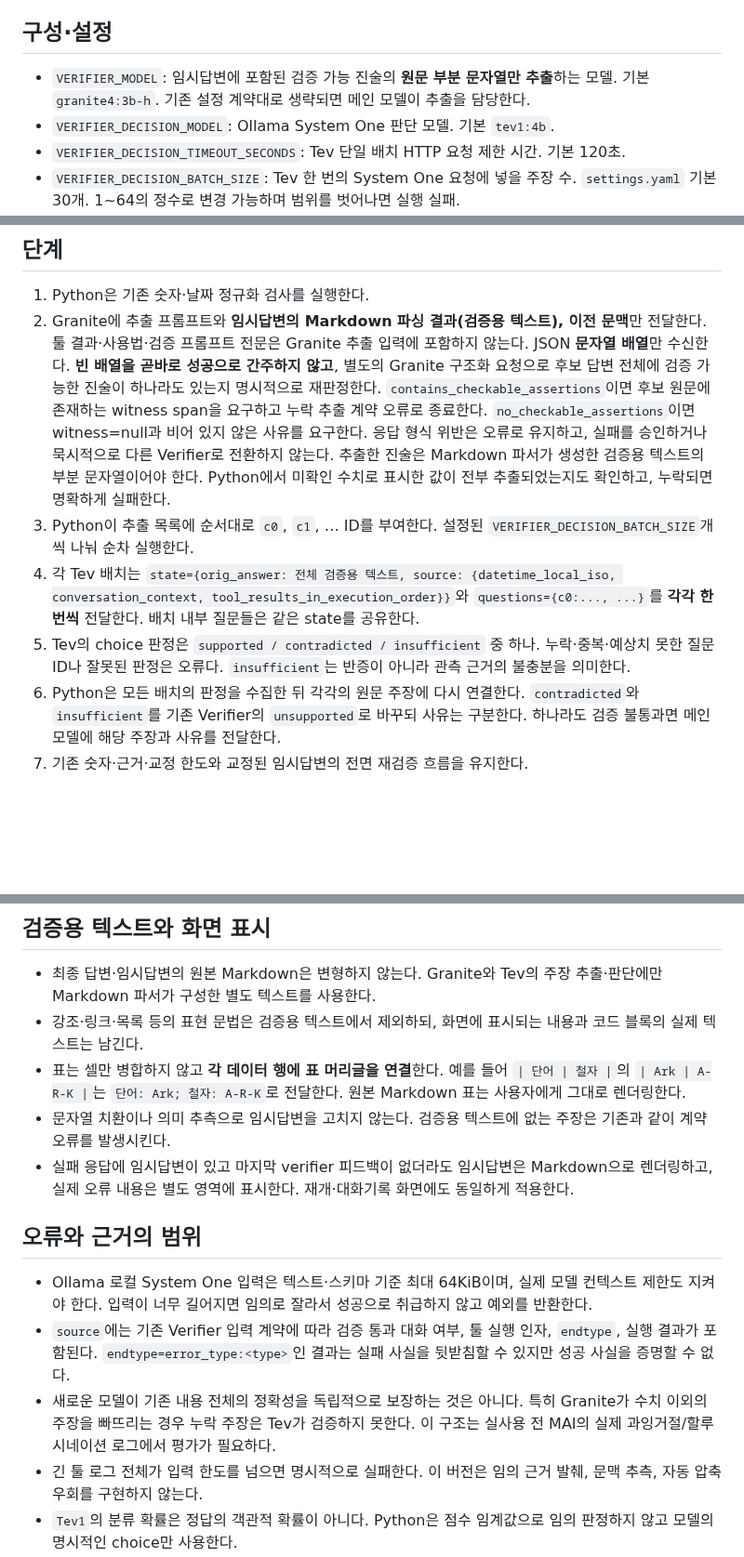
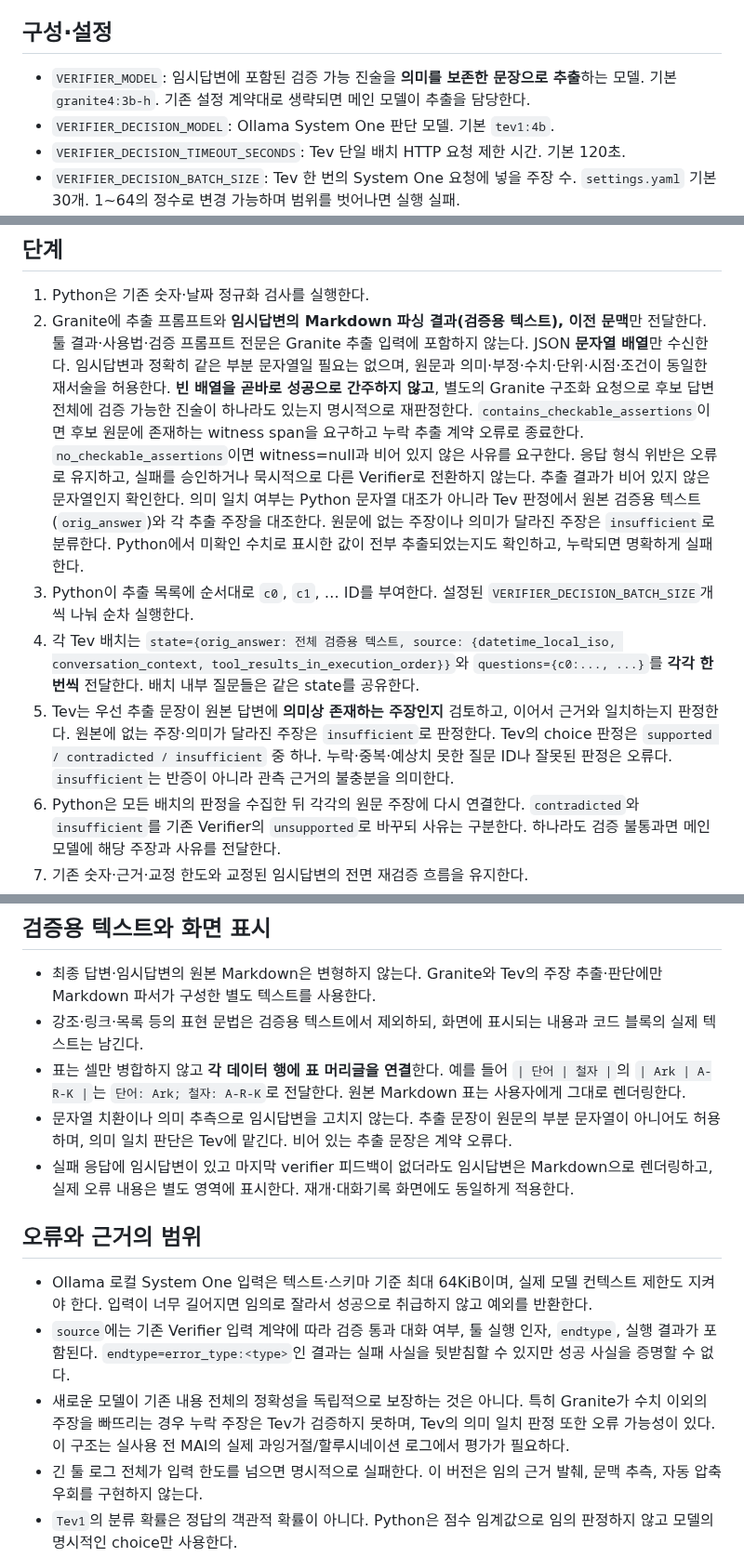
Before and after one commit to FoggyCaligo/MAI_MyAI_sllm, a Markdown page: docs/verifier.md, 3 parts joined by grey strips. Shown at 93% size. Rendered like a GitHub page; blank space fills up the shorter version.

Commit message:
Document semantic extraction contract on dev2 and Tev original-answer fidelity gate

```diff
--- a/docs/verifier.md
+++ b/docs/verifier.md
@@ -4,7 +4,7 @@
 
 ## 구성·설정
 
-- `VERIFIER_MODEL`: 임시답변에 포함된 검증 가능 진술의 **원문 부분 문자열만 추출**하는 모델. 기본 `granite4:3b-h`. 기존 설정 계약대로 생략되면 메인 모델이 추출을 담당한다.
+- `VERIFIER_MODEL`: 임시답변에 포함된 검증 가능 진술을 **의미를 보존한 문장으로 추출**하는 모델. 기본 `granite4:3b-h`. 기존 설정 계약대로 생략되면 메인 모델이 추출을 담당한다.
 - `VERIFIER_DECISION_MODEL`: Ollama System One 판단 모델. 기본 `tev1:4b`.
 - `VERIFIER_DECISION_TIMEOUT_SECONDS`: Tev 단일 배치 HTTP 요청 제한 시간. 기본 120초.
 - `VERIFIER_DECISION_BATCH_SIZE`: Tev 한 번의 System One 요청에 넣을 주장 수. `settings.yaml` 기본 30개. 1~64의 정수로 변경 가능하며 범위를 벗어나면 실행 실패.
@@ -16,10 +16,10 @@
 ## 단계
 
 1. Python은 기존 숫자·날짜 정규화 검사를 실행한다.
-2. Granite에 추출 프롬프트와 **임시답변의 Markdown 파싱 결과(검증용 텍스트), 이전 문맥**만 전달한다. 툴 결과·사용법·검증 프롬프트 전문은 Granite 추출 입력에 포함하지 않는다. JSON **문자열 배열**만 수신한다. **빈 배열을 곧바로 성공으로 간주하지 않고**, 별도의 Granite 구조화 요청으로 후보 답변 전체에 검증 가능한 진술이 하나라도 있는지 명시적으로 재판정한다. `contains_checkable_assertions`이면 후보 원문에 존재하는 witness span을 요구하고 누락 추출 계약 오류로 종료한다. `no_checkable_assertions`이면 witness=null과 비어 있지 않은 사유를 요구한다. 응답 형식 위반은 오류로 유지하고, 실패를 승인하거나 묵시적으로 다른 Verifier로 전환하지 않는다. 추출한 진술은 Markdown 파서가 생성한 검증용 텍스트의 부분 문자열이어야 한다. Python에서 미확인 수치로 표시한 값이 전부 추출되었는지도 확인하고, 누락되면 명확하게 실패한다.
+2. Granite에 추출 프롬프트와 **임시답변의 Markdown 파싱 결과(검증용 텍스트), 이전 문맥**만 전달한다. 툴 결과·사용법·검증 프롬프트 전문은 Granite 추출 입력에 포함하지 않는다. JSON **문자열 배열**만 수신한다. 임시답변과 정확히 같은 부분 문자열일 필요는 없으며, 원문과 의미·부정·수치·단위·시점·조건이 동일한 재서술을 허용한다. **빈 배열을 곧바로 성공으로 간주하지 않고**, 별도의 Granite 구조화 요청으로 후보 답변 전체에 검증 가능한 진술이 하나라도 있는지 명시적으로 재판정한다. `contains_checkable_assertions`이면 후보 원문에 존재하는 witness span을 요구하고 누락 추출 계약 오류로 종료한다. `no_checkable_assertions`이면 witness=null과 비어 있지 않은 사유를 요구한다. 응답 형식 위반은 오류로 유지하고, 실패를 승인하거나 묵시적으로 다른 Verifier로 전환하지 않는다. 추출 결과가 비어 있지 않은 문자열인지 확인한다. 의미 일치 여부는 Python 문자열 대조가 아니라 Tev 판정에서 원본 검증용 텍스트(`orig_answer`)와 각 추출 주장을 대조한다. 원문에 없는 주장이나 의미가 달라진 주장은 `insufficient`로 분류한다. Python에서 미확인 수치로 표시한 값이 전부 추출되었는지도 확인하고, 누락되면 명확하게 실패한다.
 3. Python이 추출 목록에 순서대로 `c0`, `c1`, … ID를 부여한다. 설정된 `VERIFIER_DECISION_BATCH_SIZE`개씩 나눠 순차 실행한다.
 4. 각 Tev 배치는 `state={orig_answer: 전체 검증용 텍스트, source: {datetime_local_iso, conversation_context, tool_results_in_execution_order}}`와 `questions={c0:..., ...}`를 **각각 한 번씩** 전달한다. 배치 내부 질문들은 같은 state를 공유한다.
-5. Tev의 choice 판정은 `supported / contradicted / insufficient` 중 하나. 누락·중복·예상치 못한 질문 ID나 잘못된 판정은 오류다. `insufficient`는 반증이 아니라 관측 근거의 불충분을 의미한다.
+5. Tev는 우선 추출 문장이 원본 답변에 **의미상 존재하는 주장인지** 검토하고, 이어서 근거와 일치하는지 판정한다. 원본에 없는 주장·의미가 달라진 주장은 `insufficient`로 판정한다. Tev의 choice 판정은 `supported / contradicted / insufficient` 중 하나. 누락·중복·예상치 못한 질문 ID나 잘못된 판정은 오류다. `insufficient`는 반증이 아니라 관측 근거의 불충분을 의미한다.
 6. Python은 모든 배치의 판정을 수집한 뒤 각각의 원문 주장에 다시 연결한다. `contradicted`와 `insufficient`를 기존 Verifier의 `unsupported`로 바꾸되 사유는 구분한다. 하나라도 검증 불통과면 메인모델에 해당 주장과 사유를 전달한다.
 7. 기존 숫자·근거·교정 한도와 교정된 임시답변의 전면 재검증 흐름을 유지한다.
 
@@ -30,14 +30,14 @@
 - 최종 답변·임시답변의 원본 Markdown은 변형하지 않는다. Granite와 Tev의 주장 추출·판단에만 Markdown 파서가 구성한 별도 텍스트를 사용한다.
 - 강조·링크·목록 등의 표현 문법은 검증용 텍스트에서 제외하되, 화면에 표시되는 내용과 코드 블록의 실제 텍스트는 남긴다.
 - 표는 셀만 병합하지 않고 **각 데이터 행에 표 머리글을 연결**한다. 예를 들어 `| 단어 | 철자 |`의 `| Ark | A-R-K |`는 `단어: Ark; 철자: A-R-K`로 전달한다. 원본 Markdown 표는 사용자에게 그대로 렌더링한다.
-- 문자열 치환이나 의미 추측으로 임시답변을 고치지 않는다. 검증용 텍스트에 없는 주장은 기존과 같이 계약 오류를 발생시킨다.
+- 문자열 치환이나 의미 추측으로 임시답변을 고치지 않는다. 추출 문장이 원문의 부분 문자열이 아니어도 허용하며, 의미 일치 판단은 Tev에 맡긴다. 비어 있는 추출 문장은 계약 오류다.
 - 실패 응답에 임시답변이 있고 마지막 verifier 피드백이 없더라도 임시답변은 Markdown으로 렌더링하고, 실제 오류 내용은 별도 영역에 표시한다. 재개·대화기록 화면에도 동일하게 적용한다.
 
 ## 오류와 근거의 범위
 
 - Ollama 로컬 System One 입력은 텍스트·스키마 기준 최대 64KiB이며, 실제 모델 컨텍스트 제한도 지켜야 한다. 입력이 너무 길어지면 임의로 잘라서 성공으로 취급하지 않고 예외를 반환한다.
 - `source`에는 기존 Verifier 입력 계약에 따라 검증 통과 대화 여부, 툴 실행 인자, `endtype`, 실행 결과가 포함된다. `endtype=error_type:<type>`인 결과는 실패 사실을 뒷받침할 수 있지만 성공 사실을 증명할 수 없다.
-- 새로운 모델이 기존 내용 전체의 정확성을 독립적으로 보장하는 것은 아니다. 특히 Granite가 수치 이외의 주장을 빠뜨리는 경우 누락 주장은 Tev가 검증하지 못한다. 이 구조는 실사용 전 MAI의 실제 과잉거절/할루시네이션 로그에서 평가가 필요하다.
+- 새로운 모델이 기존 내용 전체의 정확성을 독립적으로 보장하는 것은 아니다. 특히 Granite가 수치 이외의 주장을 빠뜨리는 경우 누락 주장은 Tev가 검증하지 못하며, Tev의 의미 일치 판정 또한 오류 가능성이 있다. 이 구조는 실사용 전 MAI의 실제 과잉거절/할루시네이션 로그에서 평가가 필요하다.
 - 긴 툴 로그 전체가 입력 한도를 넘으면 명시적으로 실패한다. 이 버전은 임의 근거 발췌, 문맥 추측, 자동 압축 우회를 구현하지 않는다.
 - `Tev1`의 분류 확률은 정답의 객관적 확률이 아니다. Python은 점수 임계값으로 임의 판정하지 않고 모델의 명시적인 choice만 사용한다.
 - 모든 내부 Tool Registry, Agent Skills, 권한, 실패 처리와 사용자에게 반환되는 최종 검증 계약은 그대로 유지한다.
```
